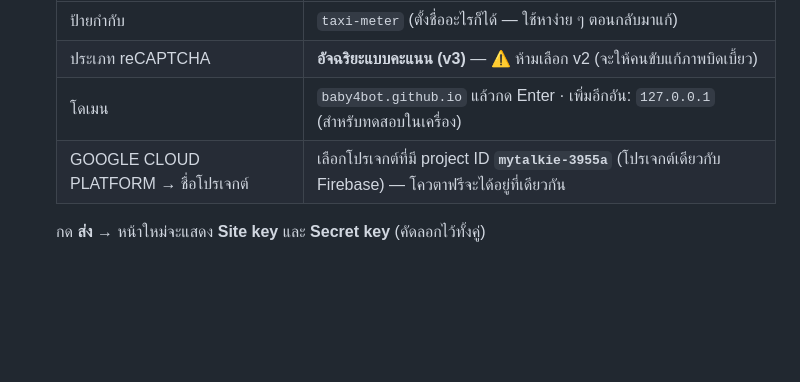
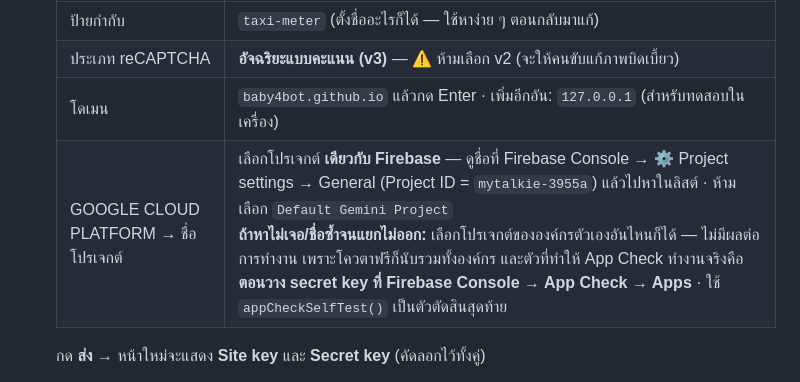
Before and after one commit to baby4bot/taxi, a Markdown page: SECURITY.md, the part around the change. GitHub-like rendering; blank space fills up the shorter version.

Commit message:
เพิ่มวิธีเลือกโปรเจกต์ Google Cloud ตอนลงทะเบียน reCAPTCHA
หน้าลงทะเบียนมีหลายโปรเจกต์ชื่อซ้ำกัน จึงระบุวิธีหาตัวที่ตรงกับโปรเจกต์ Firebase
และบอกว่าถ้าแยกไม่ออกจะเลือกอันไหนก็ได้ เพราะโควตานับรวมทั้งองค์กรและตัวที่ผูกจริง
คือขั้นตอนวาง secret key ที่ Firebase Console

```diff
--- a/SECURITY.md
+++ b/SECURITY.md
@@ -123,7 +123,7 @@ await appCheckSelfTest()   // 📊 ยิงคำขอจริง 2 ครั
    | ป้ายกำกับ | `taxi-meter` (ตั้งชื่ออะไรก็ได้ — ใช้หาง่าย ๆ ตอนกลับมาแก้) |
    | ประเภท reCAPTCHA | **อัจฉริยะแบบคะแนน (v3)** — ⚠️ ห้ามเลือก v2 (จะให้คนขับแก้ภาพบิดเบี้ยว) |
    | โดเมน | `baby4bot.github.io` แล้วกด Enter · เพิ่มอีกอัน: `127.0.0.1` (สำหรับทดสอบในเครื่อง) |
-   | GOOGLE CLOUD PLATFORM → ชื่อโปรเจกต์ | เลือกโปรเจกต์ที่มี project ID **`mytalkie-3955a`** (โปรเจกต์เดียวกับ Firebase) — โควตาฟรีจะได้อยู่ที่เดียวกัน |
+   | GOOGLE CLOUD PLATFORM → ชื่อโปรเจกต์ | เลือกโปรเจกต์ **เดียวกับ Firebase** — ดูชื่อที่ Firebase Console → ⚙️ Project settings → General (Project ID = `mytalkie-3955a`) แล้วไปหาในลิสต์ · ห้ามเลือก `Default Gemini Project`<br>**ถ้าหาไม่เจอ/ชื่อซ้ำจนแยกไม่ออก:** เลือกโปรเจกต์ขององค์กรตัวเองอันไหนก็ได้ — ไม่มีผลต่อการทำงาน เพราะโควตาฟรีก็นับรวมทั้งองค์กร และตัวที่ทำให้ App Check ทำงานจริงคือ **ตอนวาง secret key ที่ Firebase Console → App Check → Apps** · ใช้ `appCheckSelfTest()` เป็นตัวตัดสินสุดท้าย |
 
    กด **ส่ง** → หน้าใหม่จะแสดง **Site key** และ **Secret key** (คัดลอกไว้ทั้งคู่)
 2. **Firebase Console → App Check → Apps** → เลือกเว็บแอป → ติ๊ก **reCAPTCHA v3**
```
